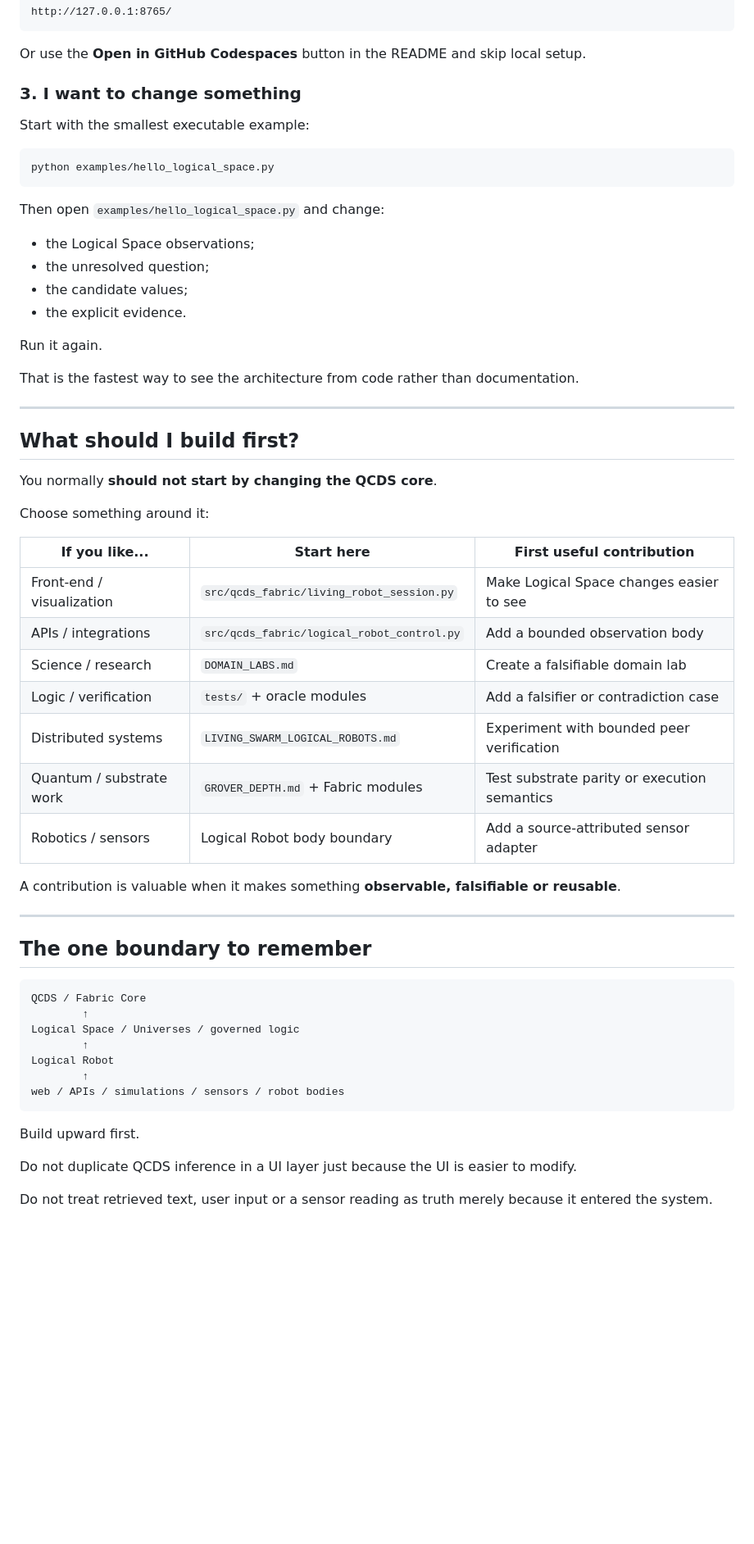
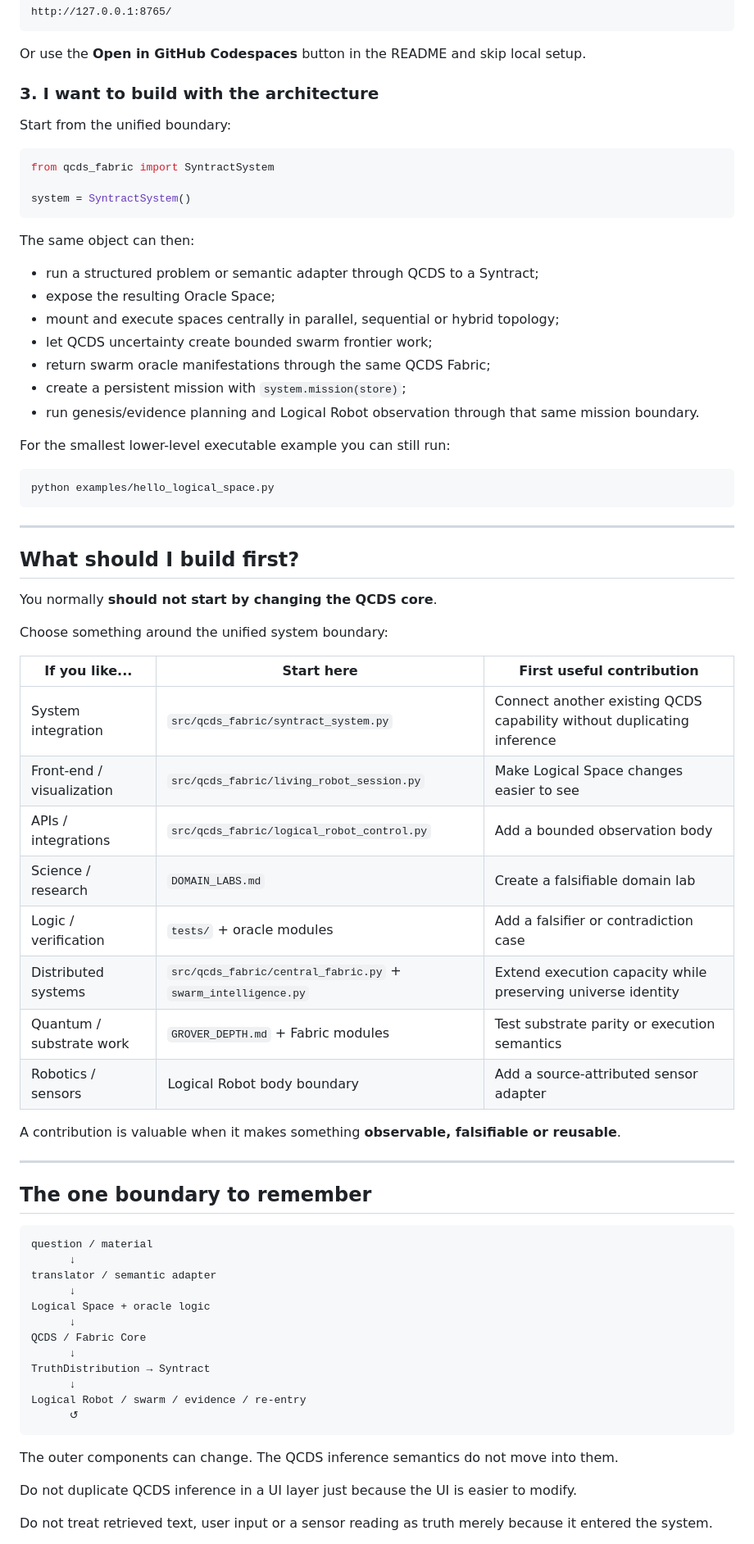
Before and after one commit to iampathat/thesyntractvision, a Markdown page: START_HERE.md, the part around one of its changes. Shown at 82% size. Drawn GitHub-style; blank space fills up the shorter version.

Commit message:
BUILD 59: make the one-system path the default starting point

````diff
--- a/START_HERE.md
+++ b/START_HERE.md
@@ -58,24 +71,31 @@ http://127.0.0.1:8765/
 
 Or use the **Open in GitHub Codespaces** button in the README and skip local setup.
 
-### 3. I want to change something
+### 3. I want to build with the architecture
 
-Start with the smallest executable example:
+Start from the unified boundary:
+
+```python
+from qcds_fabric import SyntractSystem
+
+system = SyntractSystem()
+```
+
+The same object can then:
+
+- run a structured problem or semantic adapter through QCDS to a Syntract;
+- expose the resulting Oracle Space;
+- mount and execute spaces centrally in parallel, sequential or hybrid topology;
+- let QCDS uncertainty create bounded swarm frontier work;
+- return swarm oracle manifestations through the same QCDS Fabric;
+- create a persistent mission with `system.mission(store)`;
+- run genesis/evidence planning and Logical Robot observation through that same mission boundary.
+
+For the smallest lower-level executable example you can still run:
 
 ```bash
 python examples/hello_logical_space.py
 ```
-
-Then open `examples/hello_logical_space.py` and change:
-
-- the Logical Space observations;
-- the unresolved question;
-- the candidate values;
-- the explicit evidence.
-
-Run it again.
-
-That is the fastest way to see the architecture from code rather than documentation.
 
 ---
 
@@ -83,15 +103,16 @@ That is the fastest way to see the architecture from code rather than documentat
 
 You normally **should not start by changing the QCDS core**.
 
-Choose something around it:
+Choose something around the unified system boundary:
 
 | If you like... | Start here | First useful contribution |
 |---|---|---|
+| System integration | `src/qcds_fabric/syntract_system.py` | Connect another existing QCDS capability without duplicating inference |
 | Front-end / visualization | `src/qcds_fabric/living_robot_session.py` | Make Logical Space changes easier to see |
 | APIs / integrations | `src/qcds_fabric/logical_robot_control.py` | Add a bounded observation body |
 | Science / research | `DOMAIN_LABS.md` | Create a falsifiable domain lab |
 | Logic / verification | `tests/` + oracle modules | Add a falsifier or contradiction case |
-| Distributed systems | `LIVING_SWARM_LOGICAL_ROBOTS.md` | Experiment with bounded peer verification |
+| Distributed systems | `src/qcds_fabric/central_fabric.py` + `swarm_intelligence.py` | Extend execution capacity while preserving universe identity |
 | Quantum / substrate work | `GROVER_DEPTH.md` + Fabric modules | Test substrate parity or execution semantics |
 | Robotics / sensors | Logical Robot body boundary | Add a source-attributed sensor adapter |
 
@@ -102,16 +123,21 @@ A contribution is valuable when it makes something **observable, falsifiable or
 ## The one boundary to remember
 
 ```text
+question / material
+      ↓
+translator / semantic adapter
+      ↓
+Logical Space + oracle logic
+      ↓
 QCDS / Fabric Core
-        ↑
-Logical Space / Universes / governed logic
-        ↑
-Logical Robot
-        ↑
-web / APIs / simulations / sensors / robot bodies
+      ↓
+TruthDistribution → Syntract
+      ↓
+Logical Robot / swarm / evidence / re-entry
+      ↺
 ```
 
-Build upward first.
+The outer components can change. The QCDS inference semantics do not move into them.
 
 Do not duplicate QCDS inference in a UI layer just because the UI is easier to modify.
 
````
Also changed, not shown: other parts of START_HERE.md (+22 -8 lines).
